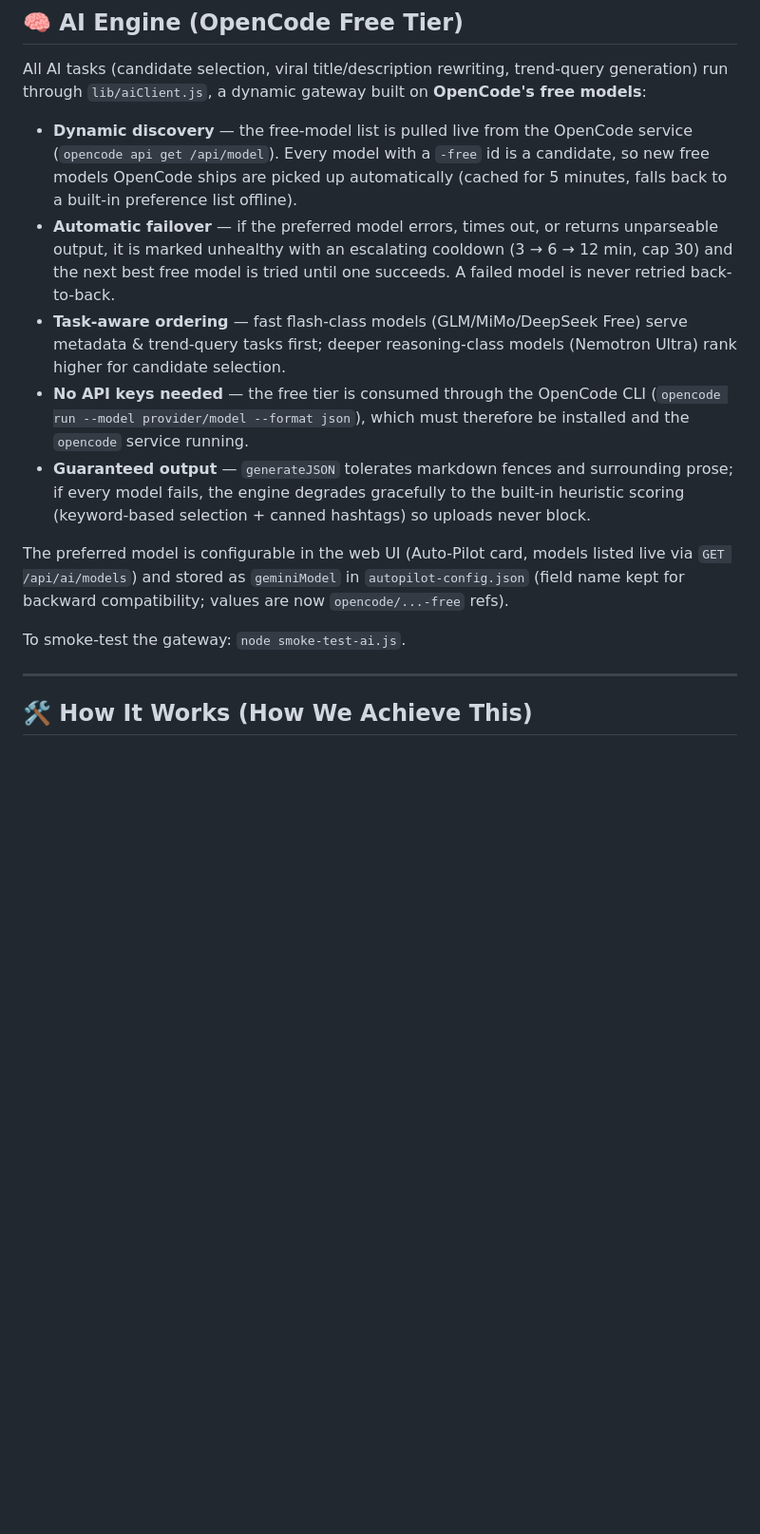
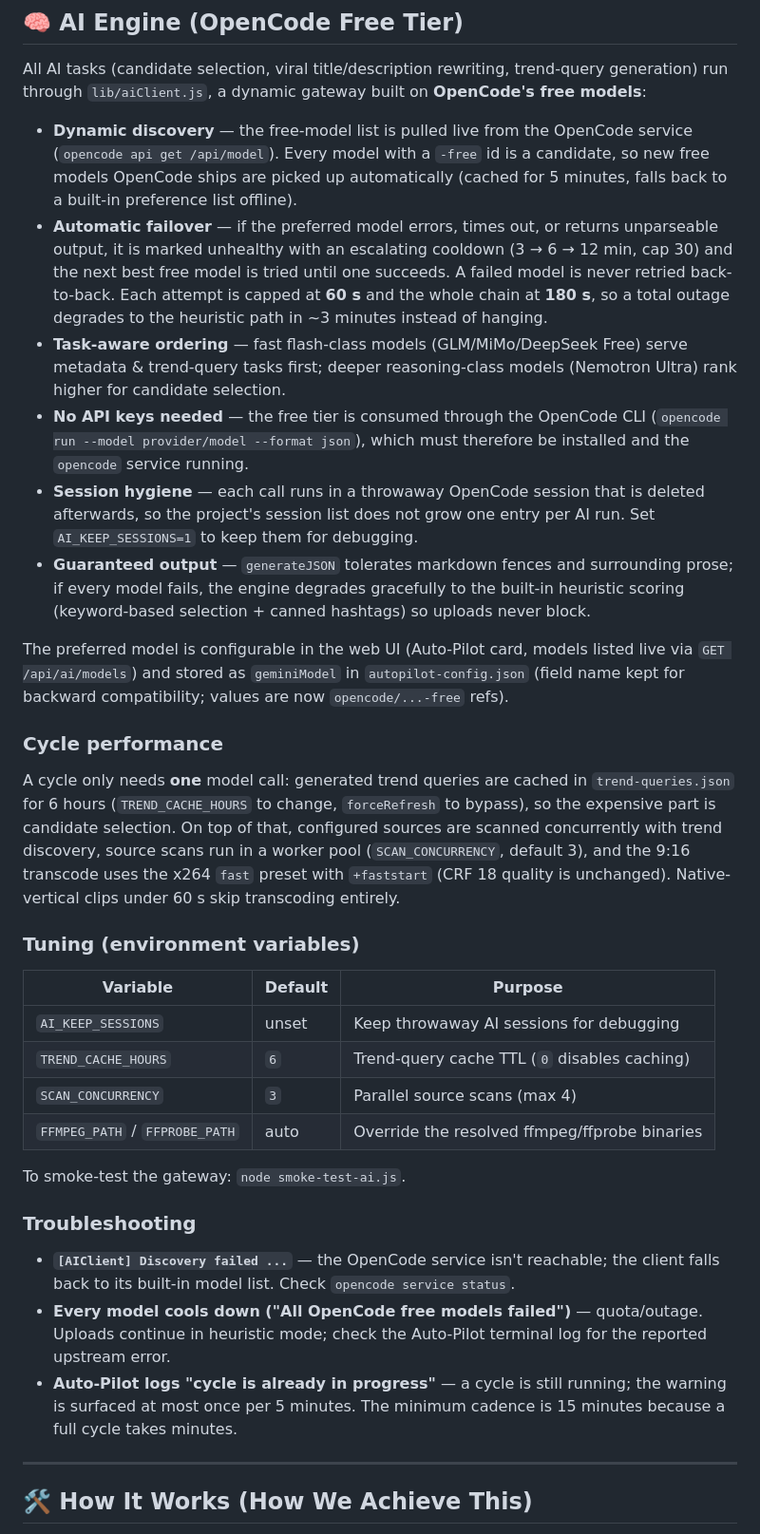
Before and after one commit to DINESH-1121/yt-shorts-uploader, a Markdown page: README.md, the part around the change. Shown at 95% size. GitHub-like rendering; blank space fills up the shorter version.

Commit message:
docs(readme): document AI failover limits, cycle performance, tuning and troubleshooting

```diff
--- a/README.md
+++ b/README.md
@@ -9,14 +9,34 @@ Download YouTube Shorts or Instagram Reels and upload them directly to your YouT
 All AI tasks (candidate selection, viral title/description rewriting, trend-query generation) run through `lib/aiClient.js`, a dynamic gateway built on **OpenCode's free models**:
 
 * **Dynamic discovery** — the free-model list is pulled live from the OpenCode service (`opencode api get /api/model`). Every model with a `-free` id is a candidate, so new free models OpenCode ships are picked up automatically (cached for 5 minutes, falls back to a built-in preference list offline).
-* **Automatic failover** — if the preferred model errors, times out, or returns unparseable output, it is marked unhealthy with an escalating cooldown (3 → 6 → 12 min, cap 30) and the next best free model is tried until one succeeds. A failed model is never retried back-to-back.
+* **Automatic failover** — if the preferred model errors, times out, or returns unparseable output, it is marked unhealthy with an escalating cooldown (3 → 6 → 12 min, cap 30) and the next best free model is tried until one succeeds. A failed model is never retried back-to-back. Each attempt is capped at **60 s** and the whole chain at **180 s**, so a total outage degrades to the heuristic path in ~3 minutes instead of hanging.
 * **Task-aware ordering** — fast flash-class models (GLM/MiMo/DeepSeek Free) serve metadata & trend-query tasks first; deeper reasoning-class models (Nemotron Ultra) rank higher for candidate selection.
 * **No API keys needed** — the free tier is consumed through the OpenCode CLI (`opencode run --model provider/model --format json`), which must therefore be installed and the `opencode` service running.
+* **Session hygiene** — each call runs in a throwaway OpenCode session that is deleted afterwards, so the project's session list does not grow one entry per AI run. Set `AI_KEEP_SESSIONS=1` to keep them for debugging.
 * **Guaranteed output** — `generateJSON` tolerates markdown fences and surrounding prose; if every model fails, the engine degrades gracefully to the built-in heuristic scoring (keyword-based selection + canned hashtags) so uploads never block.
 
 The preferred model is configurable in the web UI (Auto-Pilot card, models listed live via `GET /api/ai/models`) and stored as `geminiModel` in `autopilot-config.json` (field name kept for backward compatibility; values are now `opencode/...-free` refs).
 
+### Cycle performance
+
+A cycle only needs **one** model call: generated trend queries are cached in `trend-queries.json` for 6 hours (`TREND_CACHE_HOURS` to change, `forceRefresh` to bypass), so the expensive part is candidate selection. On top of that, configured sources are scanned concurrently with trend discovery, source scans run in a worker pool (`SCAN_CONCURRENCY`, default 3), and the 9:16 transcode uses the x264 `fast` preset with `+faststart` (CRF 18 quality is unchanged). Native-vertical clips under 60 s skip transcoding entirely.
+
+### Tuning (environment variables)
+
+| Variable | Default | Purpose |
+| --- | --- | --- |
+| `AI_KEEP_SESSIONS` | unset | Keep throwaway AI sessions for debugging |
+| `TREND_CACHE_HOURS` | `6` | Trend-query cache TTL (`0` disables caching) |
+| `SCAN_CONCURRENCY` | `3` | Parallel source scans (max 4) |
+| `FFMPEG_PATH` / `FFPROBE_PATH` | auto | Override the resolved ffmpeg/ffprobe binaries |
+
 To smoke-test the gateway: `node smoke-test-ai.js`.
+
+### Troubleshooting
+
+* **`[AIClient] Discovery failed ...`** — the OpenCode service isn't reachable; the client falls back to its built-in model list. Check `opencode service status`.
+* **Every model cools down ("All OpenCode free models failed")** — quota/outage. Uploads continue in heuristic mode; check the Auto-Pilot terminal log for the reported upstream error.
+* **Auto-Pilot logs "cycle is already in progress"** — a cycle is still running; the warning is surfaced at most once per 5 minutes. The minimum cadence is 15 minutes because a full cycle takes minutes.
 
 ---
 
```
